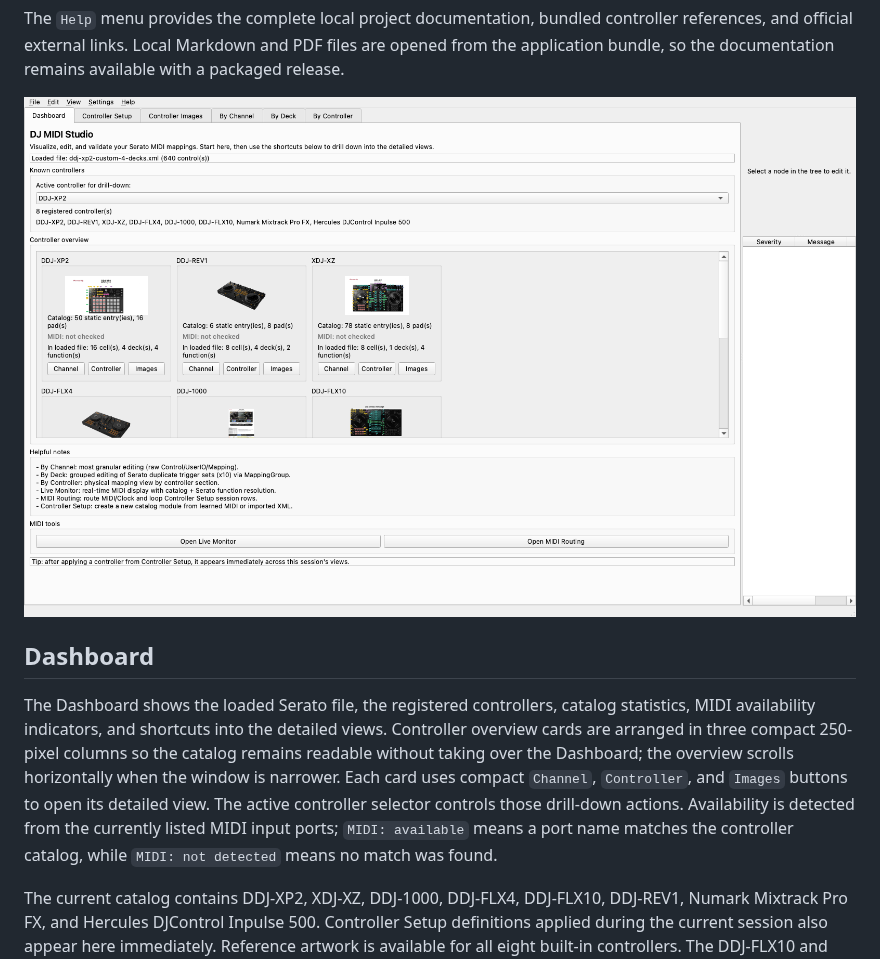
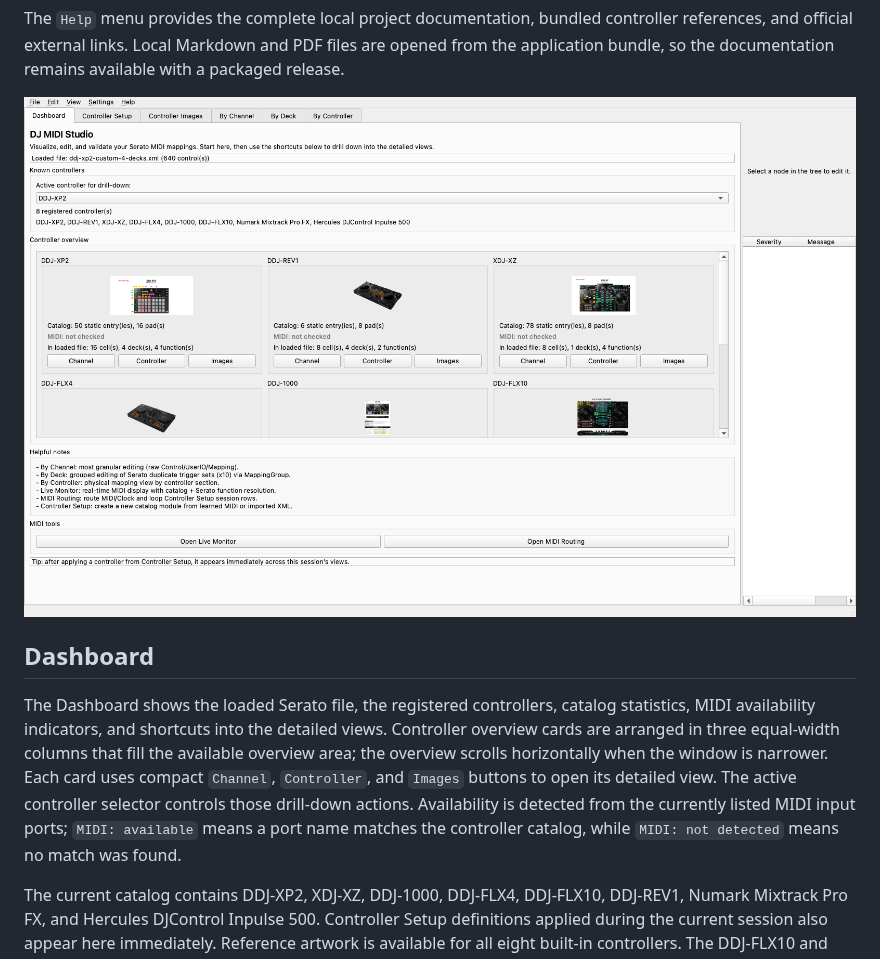
Before and after one commit to guillain/DJ-MIDI-Studio, a Markdown page: docs/screens-and-layouts.md, the part around the change. Rendered like a GitHub page; pictures changed too: docs/images/layout/introduction.png.

Commit message:
fix(ui): expand dashboard overview columns

```diff
--- a/docs/screens-and-layouts.md
+++ b/docs/screens-and-layouts.md
@@ -47,7 +47,7 @@ available with a packaged release.
 
 ## Dashboard
 
-The Dashboard shows the loaded Serato file, the registered controllers, catalog statistics, MIDI availability indicators, and shortcuts into the detailed views. Controller overview cards are arranged in three compact 250-pixel columns so the catalog remains readable without taking over the Dashboard; the overview scrolls horizontally when the window is narrower. Each card uses compact `Channel`, `Controller`, and `Images` buttons to open its detailed view. The active controller selector controls those drill-down actions. Availability is detected from the currently listed MIDI input ports; `MIDI: available` means a port name matches the controller catalog, while `MIDI: not detected` means no match was found.
+The Dashboard shows the loaded Serato file, the registered controllers, catalog statistics, MIDI availability indicators, and shortcuts into the detailed views. Controller overview cards are arranged in three equal-width columns that fill the available overview area; the overview scrolls horizontally when the window is narrower. Each card uses compact `Channel`, `Controller`, and `Images` buttons to open its detailed view. The active controller selector controls those drill-down actions. Availability is detected from the currently listed MIDI input ports; `MIDI: available` means a port name matches the controller catalog, while `MIDI: not detected` means no match was found.
 
 The current catalog contains DDJ-XP2, XDJ-XZ, DDJ-1000, DDJ-FLX4, DDJ-FLX10, DDJ-REV1, Numark Mixtrack Pro FX, and Hercules DJControl Inpulse 500. Controller Setup definitions applied during the current session also appear here immediately. Reference artwork is available for all eight built-in controllers. The DDJ-FLX10 and DDJ-REV1 images are annotated official MIDI message-list diagrams; the DDJ-FLX4, Numark, and Hercules images are official product views used as physical-layout references, not complete MIDI message maps.
 
```
Also changed, not shown: TODO.md (+1 -1 lines), 2 other files.
